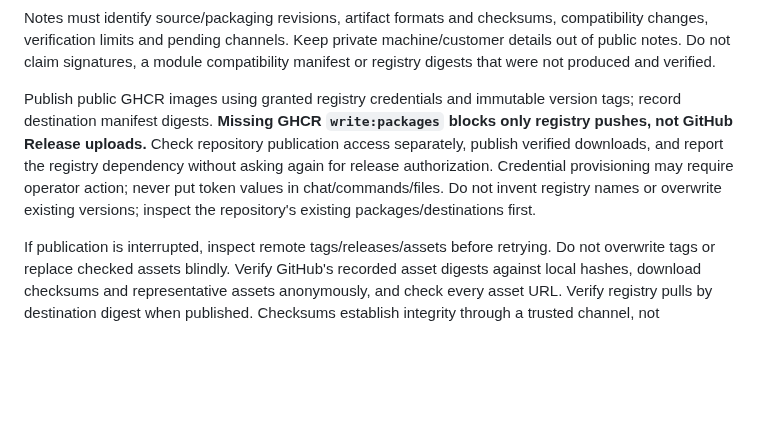
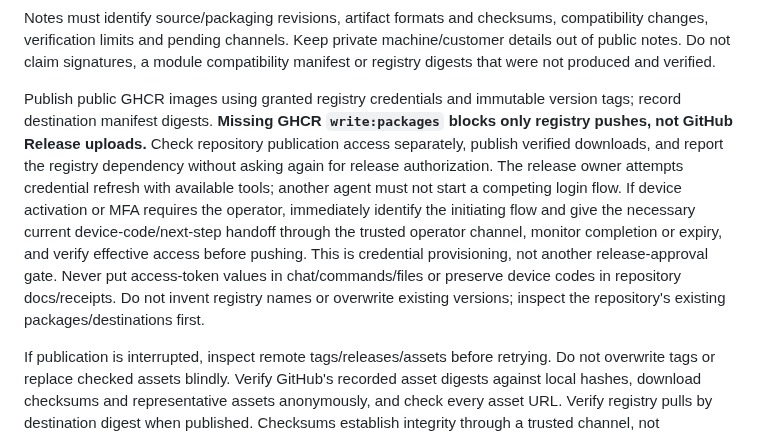
Before and after one commit to dispatchlabs-ai/dispatch, a Markdown page: .pi/skills/release.md, the part around the change. GitHub-like rendering; blank space fills up the shorter version.

Commit message:
docs: require prompt credential activation handoffs

```diff
--- a/.pi/skills/release.md
+++ b/.pi/skills/release.md
@@ -83,7 +83,7 @@ gh release create "v$VERSION" "$ARTIFACTS"/*.tar.gz "$ARTIFACTS/SHA256SUMS" \
 
 Notes must identify source/packaging revisions, artifact formats and checksums, compatibility changes, verification limits and pending channels. Keep private machine/customer details out of public notes. Do not claim signatures, a module compatibility manifest or registry digests that were not produced and verified.
 
-Publish public GHCR images using granted registry credentials and immutable version tags; record destination manifest digests. **Missing GHCR `write:packages` blocks only registry pushes, not GitHub Release uploads.** Check repository publication access separately, publish verified downloads, and report the registry dependency without asking again for release authorization. Credential provisioning may require operator action; never put token values in chat/commands/files. Do not invent registry names or overwrite existing versions; inspect the repository's existing packages/destinations first.
+Publish public GHCR images using granted registry credentials and immutable version tags; record destination manifest digests. **Missing GHCR `write:packages` blocks only registry pushes, not GitHub Release uploads.** Check repository publication access separately, publish verified downloads, and report the registry dependency without asking again for release authorization. The release owner attempts credential refresh with available tools; another agent must not start a competing login flow. If device activation or MFA requires the operator, immediately identify the initiating flow and give the necessary current device-code/next-step handoff through the trusted operator channel, monitor completion or expiry, and verify effective access before pushing. This is credential provisioning, not another release-approval gate. Never put access-token values in chat/commands/files or preserve device codes in repository docs/receipts. Do not invent registry names or overwrite existing versions; inspect the repository's existing packages/destinations first.
 
 If publication is interrupted, inspect remote tags/releases/assets before retrying. Do not overwrite tags or replace checked assets blindly. Verify GitHub's recorded asset digests against local hashes, download checksums and representative assets anonymously, and check every asset URL. Verify registry pulls by destination digest when published. Checksums establish integrity through a trusted channel, not independent publisher authenticity.
 
```
